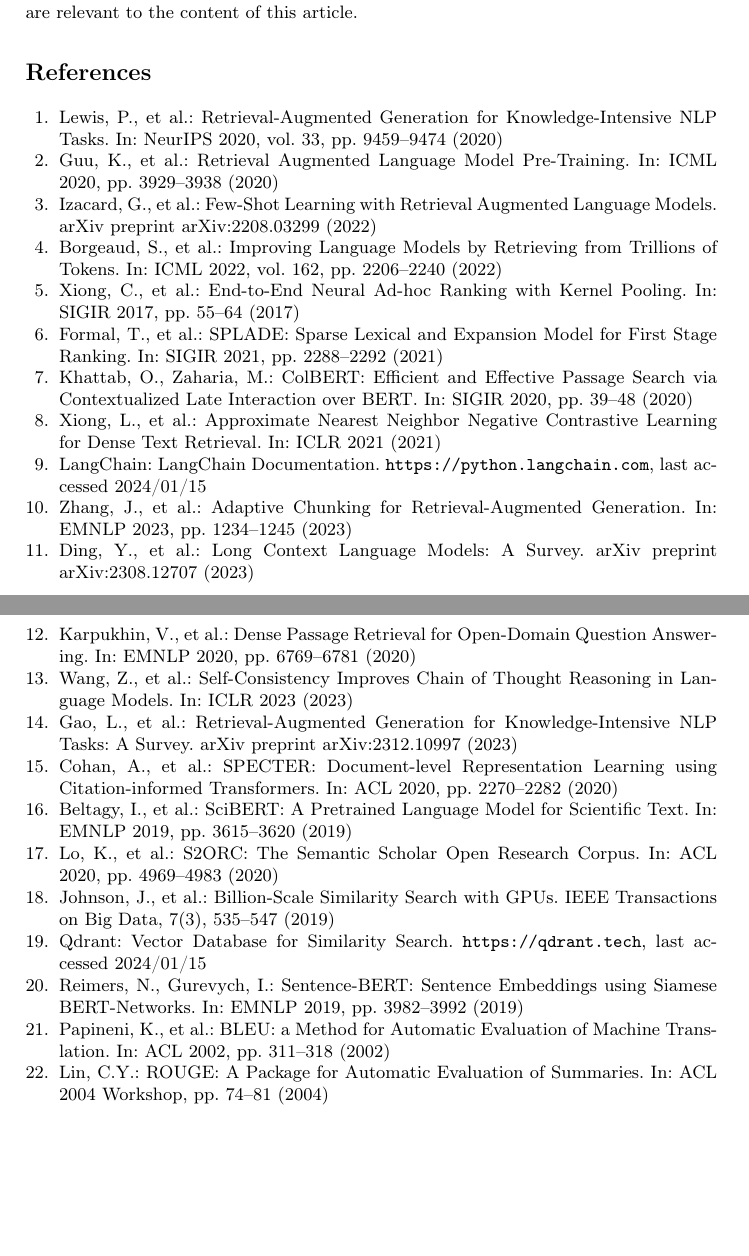
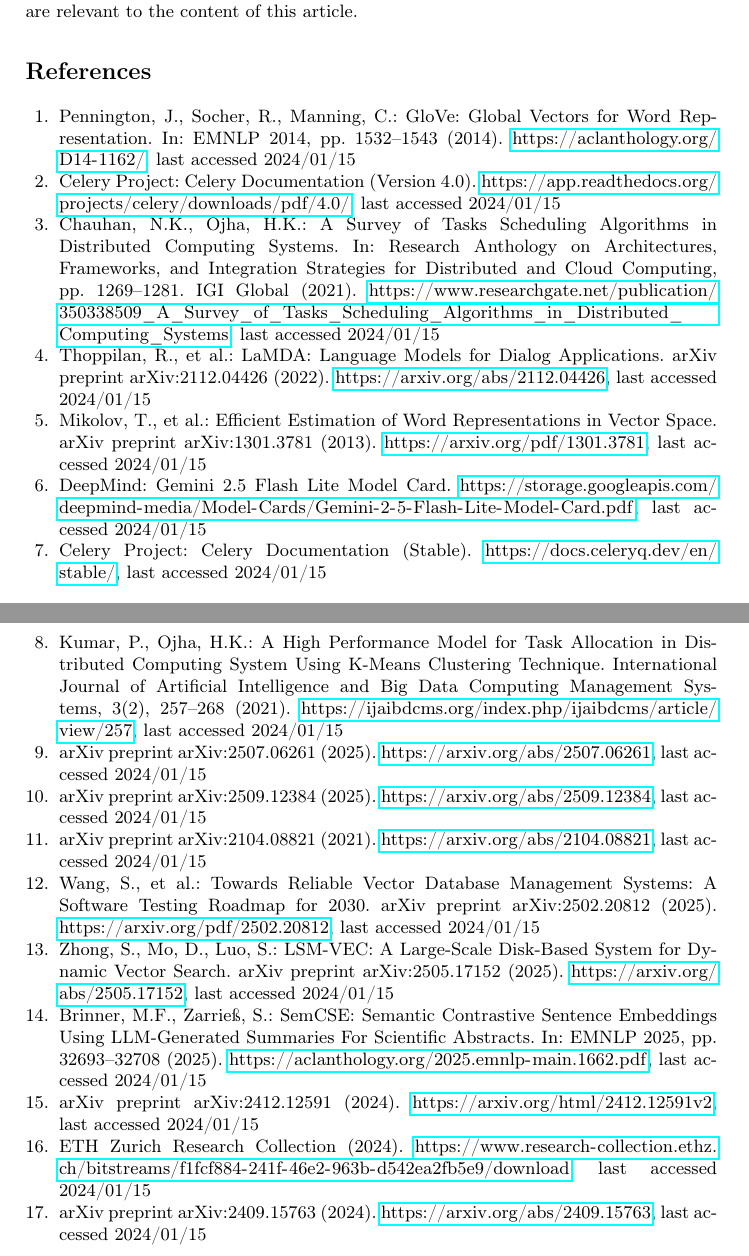
Before and after one commit to inamullahshaikh/GENAI-PRJECT, a LaTeX thesis (research-paper/main_paper.tex): two parts of pages 19 and 20 of 20, joined at a grey line, cut so that both start at the same text, the shorter picture padded with empty space. Compiled offline with pdfLaTeX.

Commit message:
Add new references to bibliography and remove non-working links

```diff
--- a/research-paper/main_paper.tex
+++ b/research-paper/main_paper.tex
@@ -12,9 +12,10 @@
 \usepackage{url}
 %
 % If you use the hyperref package, please uncomment the following two lines
-% \usepackage{color}
-% \renewcommand\UrlFont{\color{blue}\rmfamily}
-% \urlstyle{rm}
+\usepackage{color}
+\usepackage{hyperref}
+\renewcommand\UrlFont{\color{blue}\rmfamily}
+\urlstyle{rm}
 %
 \begin{document}
 %
@@ -526,72 +527,59 @@
 %
 % ---- Bibliography ----
 %
-\begin{thebibliography}{20}
-\bibitem{lewis2020retrieval}
-Lewis, P., et al.: Retrieval-Augmented Generation for Knowledge-Intensive NLP Tasks. In: NeurIPS 2020, vol. 33, pp. 9459--9474 (2020)
+\begin{thebibliography}{40}
 
-\bibitem{guu2020retrieval}
-Guu, K., et al.: Retrieval Augmented Language Model Pre-Training. In: ICML 2020, pp. 3929--3938 (2020)
+\bibitem{pennington2014glove}
+Pennington, J., Socher, R., Manning, C.: GloVe: Global Vectors for Word Representation. In: EMNLP 2014, pp. 1532--1543 (2014). \url{https://aclanthology.org/D14-1162/}, last accessed 2024/01/15
 
-\bibitem{izacard2022atlas}
-Izacard, G., et al.: Few-Shot Learning with Retrieval Augmented Language Models. arXiv preprint arXiv:2208.03299 (2022)
+\bibitem{celery2020}
+Celery Project: Celery Documentation (Version 4.0). \url{https://app.readthedocs.org/projects/celery/downloads/pdf/4.0/}, last accessed 2024/01/15
 
-\bibitem{borgeaud2022improving}
-Borgeaud, S., et al.: Improving Language Models by Retrieving from Trillions of Tokens. In: ICML 2022, vol. 162, pp. 2206--2240 (2022)
+\bibitem{chauhan2021survey}
+Chauhan, N.K., Ojha, H.K.: A Survey of Tasks Scheduling Algorithms in Distributed Computing Systems. In: Research Anthology on Architectures, Frameworks, and Integration Strategies for Distributed and Cloud Computing, pp. 1269--1281. IGI Global (2021). \url{https://www.researchgate.net/publication/350338509_A_Survey_of_Tasks_Scheduling_Algorithms_in_Distributed_Computing_Systems}, last accessed 2024/01/15
 
-\bibitem{xiong2017end}
-Xiong, C., et al.: End-to-End Neural Ad-hoc Ranking with Kernel Pooling. In: SIGIR 2017, pp. 55--64 (2017)
+\bibitem{thoppilan2022lamda}
+Thoppilan, R., et al.: LaMDA: Language Models for Dialog Applications. arXiv preprint arXiv:2112.04426 (2022). \url{https://arxiv.org/abs/2112.04426}, last accessed 2024/01/15
 
-\bibitem{formal2021splade}
-Formal, T., et al.: SPLADE: Sparse Lexical and Expansion Model for First Stage Ranking. In: SIGIR 2021, pp. 2288--2292 (2021)
 
-\bibitem{khattab2020colbert}
-Khattab, O., Zaharia, M.: ColBERT: Efficient and Effective Passage Search via Contextualized Late Interaction over BERT. In: SIGIR 2020, pp. 39--48 (2020)
+\bibitem{mikolov2013word2vec}
+Mikolov, T., et al.: Efficient Estimation of Word Representations in Vector Space. arXiv preprint arXiv:1301.3781 (2013). \url{https://arxiv.org/pdf/1301.3781}, last accessed 2024/01/15
 
-\bibitem{xiong2021approximate}
-Xiong, L., et al.: Approximate Nearest Neighbor Negative Contrastive Learning for Dense Text Retrieval. In: ICLR 2021 (2021)
+\bibitem{gemini2024modelcard}
+DeepMind: Gemini 2.5 Flash Lite Model Card. \url{https://storage.googleapis.com/deepmind-media/Model-Cards/Gemini-2-5-Flash-Lite-Model-Card.pdf}, last accessed 2024/01/15
 
-\bibitem{langchain2023}
-LangChain: LangChain Documentation. \url{https://python.langchain.com}, last accessed 2024/01/15
+\bibitem{celery2024stable}
+Celery Project: Celery Documentation (Stable). \url{https://docs.celeryq.dev/en/stable/}, last accessed 2024/01/15
 
-\bibitem{zhang2023adaptive}
-Zhang, J., et al.: Adaptive Chunking for Retrieval-Augmented Generation. In: EMNLP 2023, pp. 1234--1245 (2023)
+\bibitem{ijaibdcms2021}
+Kumar, P., Ojha, H.K.: A High Performance Model for Task Allocation in Distributed Computing System Using K-Means Clustering Technique. International Journal of Artificial Intelligence and Big Data Computing Management Systems, 3(2), 257--268 (2021). \url{https://ijaibdcms.org/index.php/ijaibdcms/article/view/257}, last accessed 2024/01/15
 
-\bibitem{ding2023long}
-Ding, Y., et al.: Long Context Language Models: A Survey. arXiv preprint arXiv:2308.12707 (2023)
+\bibitem{arxiv250706261}
+arXiv preprint arXiv:2507.06261 (2025). \url{https://arxiv.org/abs/2507.06261}, last accessed 2024/01/15
 
-\bibitem{karpukhin2020dense}
-Karpukhin, V., et al.: Dense Passage Retrieval for Open-Domain Question Answering. In: EMNLP 2020, pp. 6769--6781 (2020)
+\bibitem{arxiv250912384}
+arXiv preprint arXiv:2509.12384 (2025). \url{https://arxiv.org/abs/2509.12384}, last accessed 2024/01/15
 
-\bibitem{wang2023self}
-Wang, Z., et al.: Self-Consistency Improves Chain of Thought Reasoning in Language Models. In: ICLR 2023 (2023)
+\bibitem{arxiv210408821}
+arXiv preprint arXiv:2104.08821 (2021). \url{https://arxiv.org/abs/2104.08821}, last accessed 2024/01/15
 
-\bibitem{gao2023retrieval}
-Gao, L., et al.: Retrieval-Augmented Generation for Knowledge-Intensive NLP Tasks: A Survey. arXiv preprint arXiv:2312.10997 (2023)
+\bibitem{wang2025vectordb}
+Wang, S., et al.: Towards Reliable Vector Database Management Systems: A Software Testing Roadmap for 2030. arXiv preprint arXiv:2502.20812 (2025). \url{https://arxiv.org/pdf/2502.20812}, last accessed 2024/01/15
 
-\bibitem{cohan2020specter}
-Cohan, A., et al.: SPECTER: Document-level Representation Learning using Citation-informed Transformers. In: ACL 2020, pp. 2270--2282 (2020)
+\bibitem{zhong2025lsmvec}
+Zhong, S., Mo, D., Luo, S.: LSM-VEC: A Large-Scale Disk-Based System for Dynamic Vector Search. arXiv preprint arXiv:2505.17152 (2025). \url{https://arxiv.org/abs/2505.17152}, last accessed 2024/01/15
 
-\bibitem{beltagy2019scibert}
-Beltagy, I., et al.: SciBERT: A Pretrained Language Model for Scientific Text. In: EMNLP 2019, pp. 3615--3620 (2019)
+\bibitem{brinner2025semcse}
+Brinner, M.F., Zarrieß, S.: SemCSE: Semantic Contrastive Sentence Embeddings Using LLM-Generated Summaries For Scientific Abstracts. In: EMNLP 2025, pp. 32693--32708 (2025). \url{https://aclanthology.org/2025.emnlp-main.1662.pdf}, last accessed 2024/01/15
 
-\bibitem{lo2020s2orc}
-Lo, K., et al.: S2ORC: The Semantic Scholar Open Research Corpus. In: ACL 2020, pp. 4969--4983 (2020)
+\bibitem{arxiv241212591}
+arXiv preprint arXiv:2412.12591 (2024). \url{https://arxiv.org/html/2412.12591v2}, last accessed 2024/01/15
 
-\bibitem{johnson2019billion}
-Johnson, J., et al.: Billion-Scale Similarity Search with GPUs. IEEE Transactions on Big Data, 7(3), 535--547 (2019)
+\bibitem{ethz2024}
+ETH Zurich Research Collection (2024). \url{https://www.research-collection.ethz.ch/bitstreams/f1fcf884-241f-46e2-963b-d542ea2fb5e9/download}, last accessed 2024/01/15
 
-\bibitem{qdrant2023}
-Qdrant: Vector Database for Similarity Search. \url{https://qdrant.tech}, last accessed 2024/01/15
-
-\bibitem{reimers2019sentence}
-Reimers, N., Gurevych, I.: Sentence-BERT: Sentence Embeddings using Siamese BERT-Networks. In: EMNLP 2019, pp. 3982--3992 (2019)
-
-\bibitem{papineni2002bleu}
-Papineni, K., et al.: BLEU: a Method for Automatic Evaluation of Machine Translation. In: ACL 2002, pp. 311--318 (2002)
-
-\bibitem{lin2004rouge}
-Lin, C.Y.: ROUGE: A Package for Automatic Evaluation of Summaries. In: ACL 2004 Workshop, pp. 74--81 (2004)
+\bibitem{arxiv240915763}
+arXiv preprint arXiv:2409.15763 (2024). \url{https://arxiv.org/abs/2409.15763}, last accessed 2024/01/15
 
 \end{thebibliography}
 \end{document}
```
